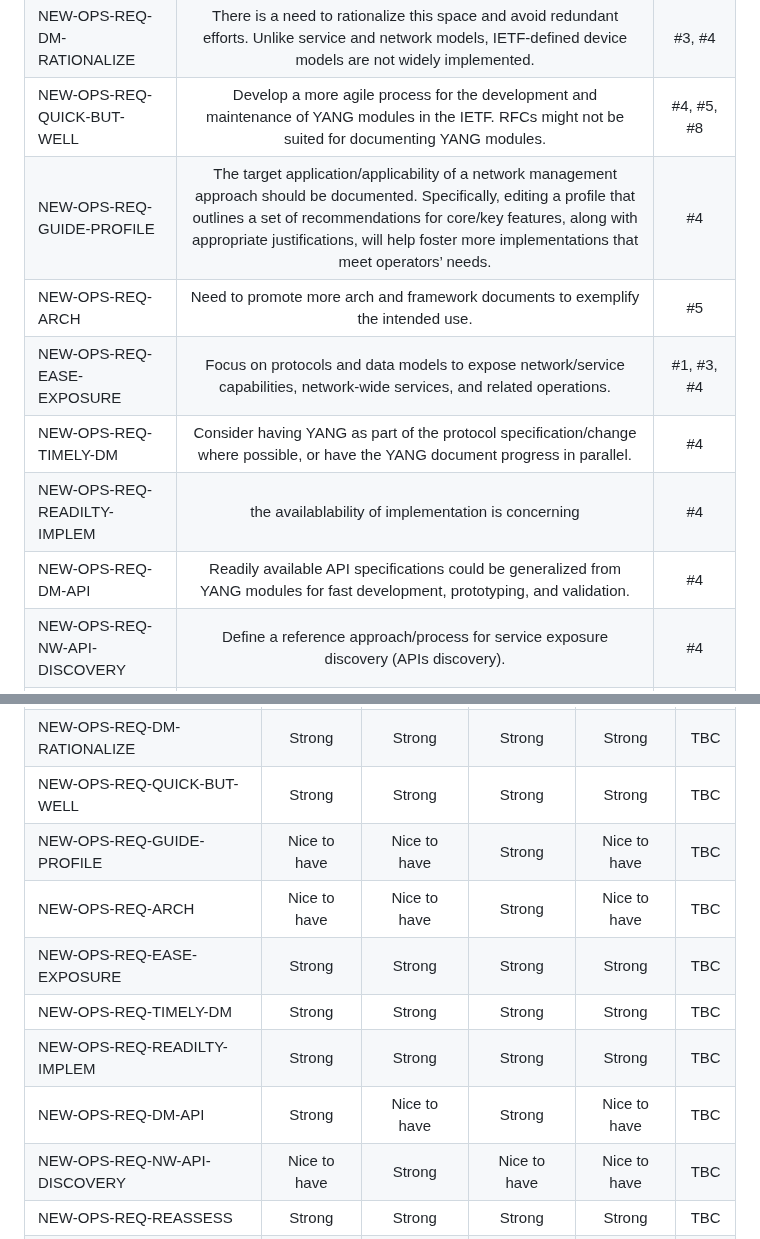
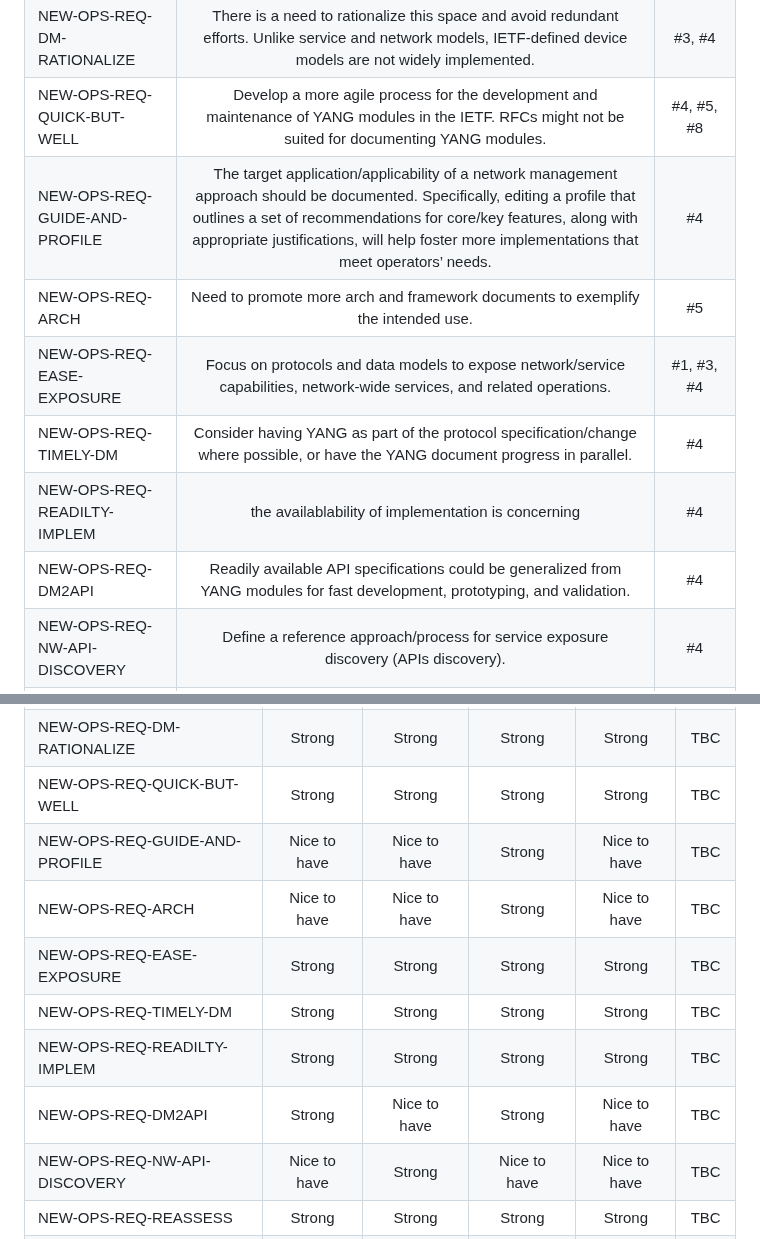
Before and after one commit to xiechf974/rfc3535-20years-later, a Markdown page: Prez/IETF120/nemops-session2-summary.md, 2 parts joined by grey strips. GitHub-like rendering.

```diff
--- a/Prez/IETF120/nemops-session2-summary.md
+++ b/Prez/IETF120/nemops-session2-summary.md
@@ -13,12 +13,12 @@
 |NEW-OPS-REQ-STRENGTHEN-DM |Network softwarization can only happen with a strong, committed standardization effort, complemented by active involvement in open-source projects that facilitate access to code. Particularly, without data models, a Network API is essentially useless.|#1, #4|
 |NEW-OPS-REQ-DM-RATIONALIZE|There is a need to rationalize this space and avoid redundant efforts. Unlike service and network models, IETF-defined device models are not widely implemented.|#3, #4|
 |NEW-OPS-REQ-QUICK-BUT-WELL|Develop a more agile process for the development and maintenance of YANG modules in the IETF. RFCs might not be suited for documenting YANG modules. |#4, #5, #8|
-|NEW-OPS-REQ-GUIDE-PROFILE|The target application/applicability of a network management approach should be documented. Specifically, editing a profile that outlines a set of recommendations for core/key features, along with appropriate justifications, will help foster more implementations that meet operators’ needs. |#4|
+|NEW-OPS-REQ-GUIDE-AND-PROFILE|The target application/applicability of a network management approach should be documented. Specifically, editing a profile that outlines a set of recommendations for core/key features, along with appropriate justifications, will help foster more implementations that meet operators’ needs. |#4|
 |NEW-OPS-REQ-ARCH|Need to promote more arch and framework documents to exemplify the intended use.|#5|
 |NEW-OPS-REQ-EASE-EXPOSURE|Focus on protocols and data models to expose network/service capabilities, network-wide services, and related operations. |#1, #3, #4|
 |NEW-OPS-REQ-TIMELY-DM|Consider having YANG as part of the protocol specification/change where possible, or have the YANG document progress in parallel.|#4|
 |NEW-OPS-REQ-READILTY-IMPLEM|the availablability of implementation is concerning|#4|
-|NEW-OPS-REQ-DM-API|Readily available API specifications could be generalized from YANG modules for fast development, prototyping, and validation. |#4|
+|NEW-OPS-REQ-DM2API|Readily available API specifications could be generalized from YANG modules for fast development, prototyping, and validation. |#4|
 |NEW-OPS-REQ-NW-API-DISCOVERY|Define a reference approach/process for service exposure discovery (APIs discovery).|#4|
 |NEW-OPS-REQ-REASSESS|reassessing the value of some IETF proposals compared to competing or emerging solutions (e.g., gRPC vs. YANG-Push) would be beneficial.|#4|
 |NEW-OPS-REQ-BRIDGE|Create an eco-system where data and networking engineers can collaborate.|#4|
@@ -46,12 +46,12 @@
 |NEW-OPS-REQ-STRENGTHEN-DM   |Strong        |     Strong     |  Nice to have  |     Strong     |      TBC       |
 |NEW-OPS-REQ-DM-RATIONALIZE  |Strong        |     Strong     |     Strong     |     Strong     |      TBC       |
 |NEW-OPS-REQ-QUICK-BUT-WELL  |Strong        |     Strong     |     Strong     |     Strong     |      TBC       |
-|NEW-OPS-REQ-GUIDE-PROFILE   |Nice to have  | Nice to have   |     Strong     | Nice to have   |      TBC       |
+|NEW-OPS-REQ-GUIDE-AND-PROFILE|Nice to have  | Nice to have   |     Strong     | Nice to have   |      TBC       |
 |NEW-OPS-REQ-ARCH            |Nice to have  | Nice to have   |     Strong     | Nice to have   |      TBC       |
 |NEW-OPS-REQ-EASE-EXPOSURE   |Strong        |     Strong     |     Strong     | Strong         |      TBC       |
 |NEW-OPS-REQ-TIMELY-DM       |Strong        |     Strong     |     Strong     | Strong         |      TBC       |
 |NEW-OPS-REQ-READILTY-IMPLEM |Strong        |     Strong     |     Strong     | Strong         |      TBC       |
-|NEW-OPS-REQ-DM-API          |Strong        |  Nice to have  |     Strong     | Nice to have   |      TBC       |
+|NEW-OPS-REQ-DM2API          |Strong        |  Nice to have  |     Strong     | Nice to have   |      TBC       |
 |NEW-OPS-REQ-NW-API-DISCOVERY|Nice to have  |     Strong     |  Nice to have  | Nice to have   |      TBC       |
 |NEW-OPS-REQ-REASSESS        |Strong        |     Strong     |     Strong     | Strong         |      TBC       |
 |NEW-OPS-REQ-BRIDGE          |Nice to have  |     Strong     |     Strong     |  Nice to have  |      TBC       |
```
